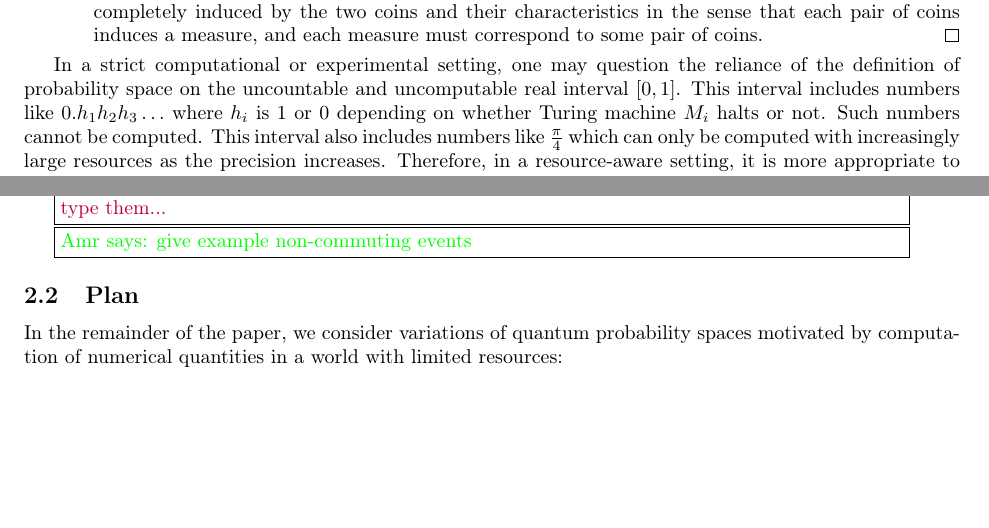
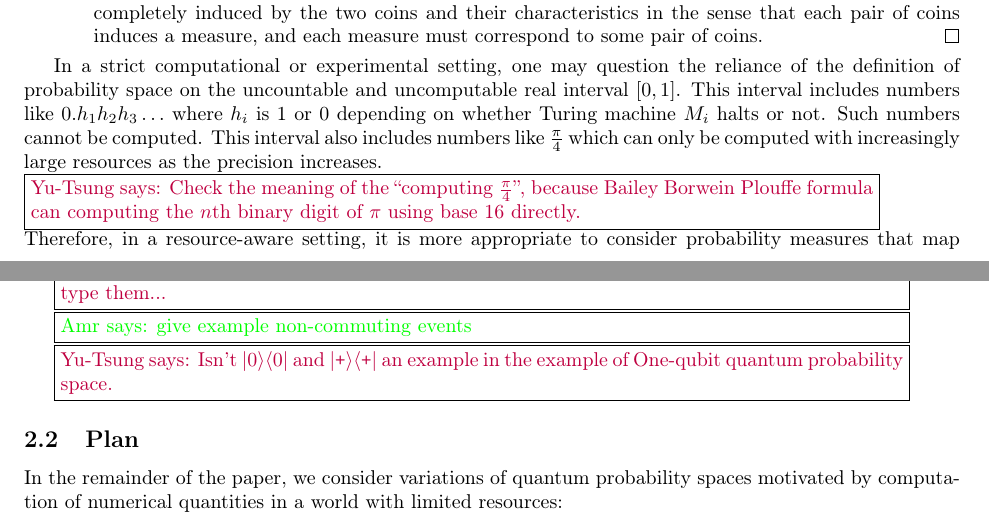
Before and after one commit to yuttai/Contextuality-and-Nonlocality-in-Discrete-Quantum-Theory, a LaTeX document (prob.tex): two parts of pages 1 and 5 of 7, joined at a grey line, cut so that both start at the same text, the shorter picture padded with empty space. Compiled offline with pdfLaTeX.

Commit message:
prob.tex several quick fix and comments...

```diff
--- a/prob.tex
+++ b/prob.tex
@@ -131,7 +131,11 @@ like $0.h_1h_2h_3\ldots$ where $h_i$ is 1 or 0 depending on whether
 Turing machine $M_i$ halts or not. Such numbers cannot be
 computed. This interval also includes numbers like $\frac{\pi}{4}$
 which can only be computed with increasingly large resources as the
-precision increases. Therefore, in a resource-aware setting, it is
+precision increases. \\
+\yutsung{Check the meaning of the ``computing $\frac{\pi}{4}$'', because
+Bailey Borwein Plouffe formula can computing the $n$th binary digit of $\pi$
+using base 16 directly.}\\
+Therefore, in a resource-aware setting, it is
 more appropriate to consider probability measures that map events to a
 finite set of elements computable with a fixed set of
 resources~\cite{Artstein1972,PuriRalescu1983}. The simplest such set,
@@ -476,6 +481,8 @@ type for DQT, but I think I need to sort them out before type them...}
 
 \amr{give example non-commuting events}
 
+\yutsung{Isn't $\proj{0}$ and $\proj{\ps}$ an example in the example of
+One-qubit quantum probability space.}
 
 %%%%%
 \subsection{Plan}
```
Also changed, not shown: prob.pdf, prob.tex (7 more changed lines).
